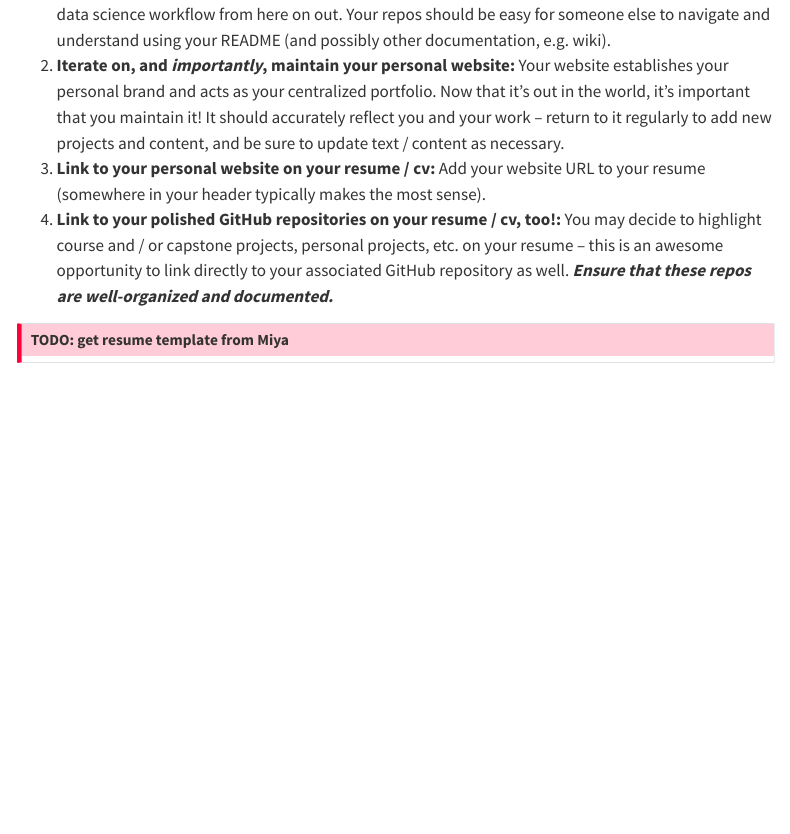
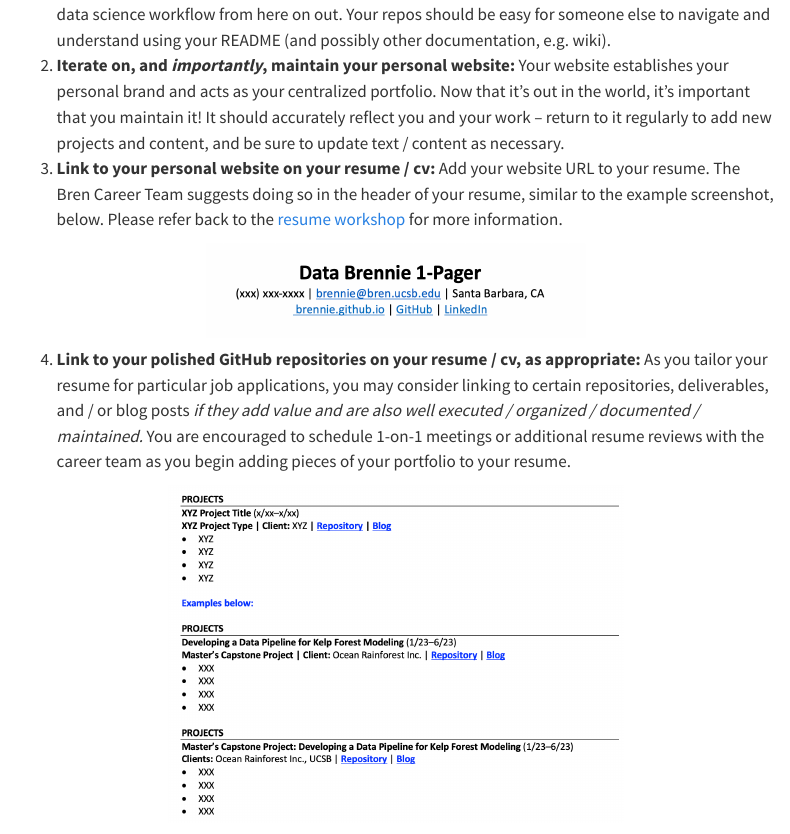
Before and after one commit to UCSB-MEDS/EDS-296-DS-portfolios, a Quarto document (course-materials/week6-misc-github.qmd): the page in a window 1100 px wide, from 1890 px down. Rendered offline with R 4.5, knitr and Pandoc in place of Quarto, with nearby package versions; menus at the side of the page are left out.

Commit message:
added career team guidance for resumes + screenshots during week 6's "what to keep working on section"

````diff
--- a/course-materials/week6-misc-github.qmd
+++ b/course-materials/week6-misc-github.qmd
@@ -90,12 +90,25 @@ We'll begin class with an overview of some of GitHub's many tools for organizing
 
 1. [**Continue creating organized / polished GitHub repositories:**]{.teal-text} Consider this a part of your standard data science workflow from here on out. Your repos should be easy for someone else to navigate and understand using your README (and possibly other documentation, e.g. wiki).
 2. [**Iterate on, and *importantly*, maintain your personal website:**]{.teal-text} Your website establishes your personal brand and acts as your centralized portfolio. Now that it's out in the world, it's important that you maintain it! It should accurately reflect you and your work -- return to it regularly to add new projects and content, and be sure to update text / content as necessary.
-3. [**Link to your personal website on your resume / cv:**]{.teal-text} Add your website URL to your resume (somewhere in your header typically makes the most sense).
-4. [**Link to your polished GitHub repositories on your resume / cv, too!:**]{.teal-text} You may decide to highlight course and / or capstone projects, personal projects, etc. on your resume -- this is an awesome opportunity to link directly to your associated GitHub repository as well. ***Ensure that these repos are well-organized and documented.***
+3. [**Link to your personal website on your resume / cv:**]{.teal-text} Add your website URL to your resume. The Bren Career Team suggests doing so in the header of your resume, similar to the example screenshot, below. Please refer back to the [resume workshop](https://ucsbbren.my.site.com/s/login/?ec=302&startURL=%2Fs%2Farticle%2FWorkshops-MEDS) for more information.
 
-::: {.callout-important}
-## TODO: get resume template from Miya
-:::
+```{r}
+#| eval: true
+#| echo: false
+#| out-width: "50%"
+#| fig-align: "center"
+knitr::include_graphics("images/resume-header.png")
+```
+
+4. [**Link to your polished GitHub repositories on your resume / cv, as appropriate:**]{.teal-text} As you tailor your resume for particular job applications, you may consider linking to certain repositories, deliverables, and / or blog posts *if they add value and are also well executed / organized / documented / maintained.* You are encouraged to schedule 1-on-1 meetings or additional resume reviews with the career team as you begin adding pieces of your portfolio to your resume.
+
+```{r}
+#| eval: true
+#| echo: false
+#| out-width: "60%"
+#| fig-align: "center"
+knitr::include_graphics("images/resume-links.png")
+```
 
 ## {{< fa utensils title="a fork and knife" >}} (Optional) Lunch with an NCEAS Data Scientist
 
````
Also changed, not shown: course-materials/images/resume-header.png (added), course-materials/images/resume-links.png (added), docs/search.json, 6 other files.
